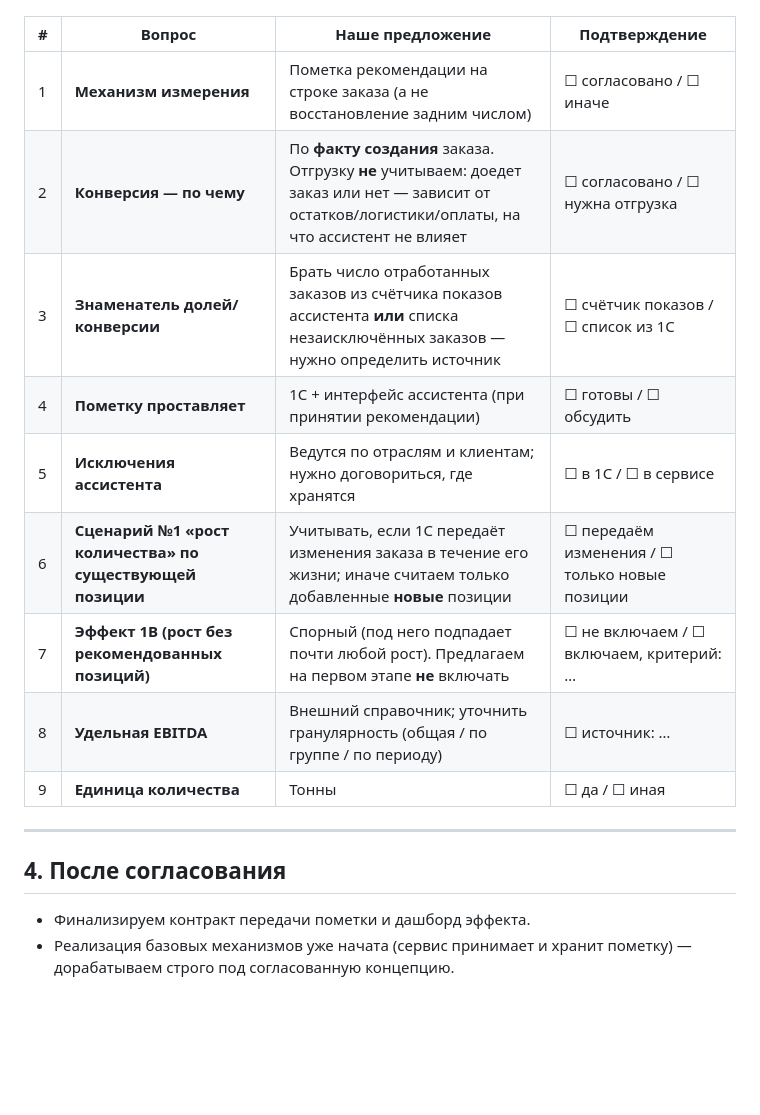
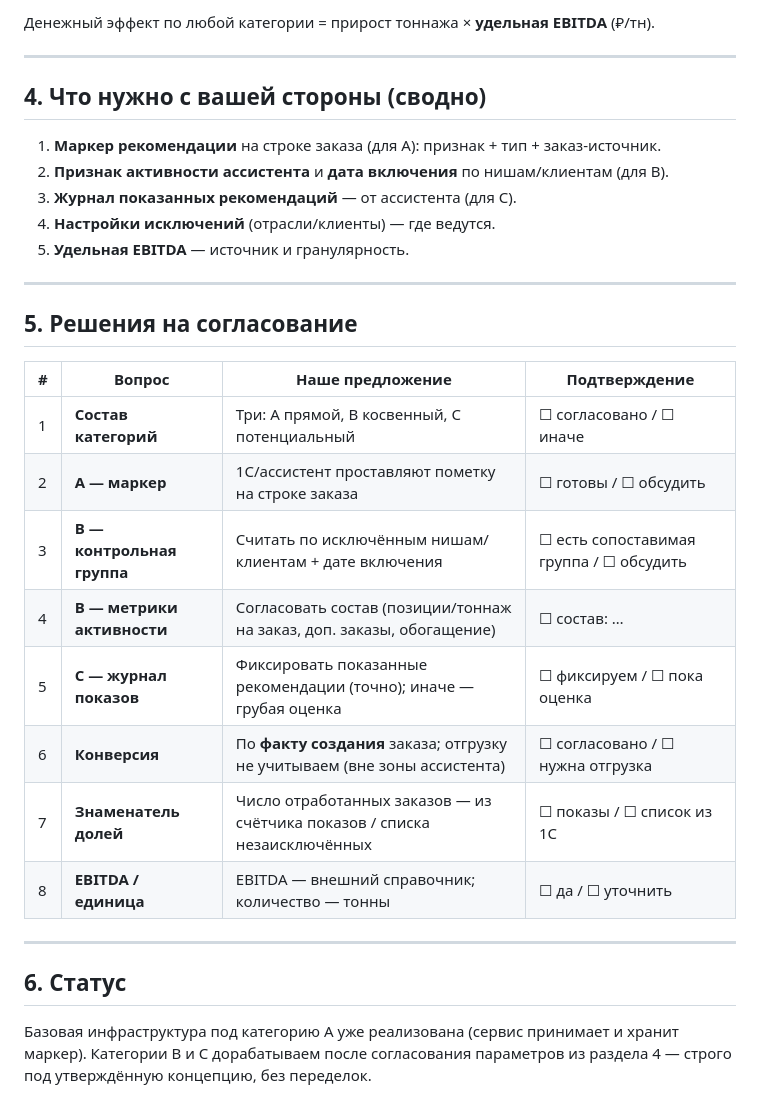
Before and after one commit to romfet/agsales, a Markdown page: docs/Заказчик/Согласование_концепции_эффекта.md, the part around one of its changes. Drawn GitHub-style; blank space fills up the shorter version.

```diff
--- a/docs/Заказчик/Согласование_концепции_эффекта.md
+++ b/docs/Заказчик/Согласование_концепции_эффекта.md
@@ -44,20 +64,34 @@
+Денежный эффект по любой категории = прирост тоннажа × **удельная EBITDA** (₽/тн).
+
+---
+
+## 4. Что нужно с вашей стороны (сводно)
+
+1. **Маркер рекомендации** на строке заказа (для A): признак + тип + заказ-источник.
+2. **Признак активности ассистента** и **дата включения** по нишам/клиентам (для B).
+3. **Журнал показанных рекомендаций** — от ассистента (для C).
+4. **Настройки исключений** (отрасли/клиенты) — где ведутся.
+5. **Удельная EBITDA** — источник и гранулярность.
+
+---
+
+## 5. Решения на согласование
 
 | # | Вопрос | Наше предложение | Подтверждение |
 |---|---|---|---|
-| 1 | **Механизм измерения** | Пометка рекомендации на строке заказа (а не восстановление задним числом) | ☐ согласовано / ☐ иначе |
-| 2 | **Конверсия — по чему** | По **факту создания** заказа. Отгрузку **не** учитываем: доедет заказ или нет — зависит от остатков/логистики/оплаты, на что ассистент не влияет | ☐ согласовано / ☐ нужна отгрузка |
-| 3 | **Знаменатель долей/конверсии** | Брать число отработанных заказов из счётчика показов ассистента **или** списка незаисключённых заказов — нужно определить источник | ☐ счётчик показов / ☐ список из 1С |
-| 4 | **Пометку проставляет** | 1С + интерфейс ассистента (при принятии рекомендации) | ☐ готовы / ☐ обсудить |
-| 5 | **Исключения ассистента** | Ведутся по отраслям и клиентам; нужно договориться, где хранятся | ☐ в 1С / ☐ в сервисе |
-| 6 | **Сценарий №1 «рост количества» по существующей позиции** | Учитывать, если 1С передаёт изменения заказа в течение его жизни; иначе считаем только добавленные **новые** позиции | ☐ передаём изменения / ☐ только новые позиции |
-| 7 | **Эффект 1B (рост без рекомендованных позиций)** | Спорный (под него подпадает почти любой рост). Предлагаем на первом этапе **не** включать | ☐ не включаем / ☐ включаем, критерий: … |
-| 8 | **Удельная EBITDA** | Внешний справочник; уточнить гранулярность (общая / по группе / по периоду) | ☐ источник: … |
-| 9 | **Единица количества** | Тонны | ☐ да / ☐ иная |
+| 1 | **Состав категорий** | Три: A прямой, B косвенный, C потенциальный | ☐ согласовано / ☐ иначе |
+| 2 | **A — маркер** | 1С/ассистент проставляют пометку на строке заказа | ☐ готовы / ☐ обсудить |
+| 3 | **B — контрольная группа** | Считать по исключённым нишам/клиентам + дате включения | ☐ есть сопоставимая группа / ☐ обсудить |
+| 4 | **B — метрики активности** | Согласовать состав (позиции/тоннаж на заказ, доп. заказы, обогащение) | ☐ состав: … |
+| 5 | **C — журнал показов** | Фиксировать показанные рекомендации (точно); иначе — грубая оценка | ☐ фиксируем / ☐ пока оценка |
+| 6 | **Конверсия** | По **факту создания** заказа; отгрузку не учитываем (вне зоны ассистента) | ☐ согласовано / ☐ нужна отгрузка |
+| 7 | **Знаменатель долей** | Число отработанных заказов — из счётчика показов / списка незаисключённых | ☐ показы / ☐ список из 1С |
+| 8 | **EBITDA / единица** | EBITDA — внешний справочник; количество — тонны | ☐ да / ☐ уточнить |
 
 ---
 
-## 4. После согласования
+## 6. Статус
 
-- Финализируем контракт передачи пометки и дашборд эффекта.
-- Реализация базовых механизмов уже начата (сервис принимает и хранит пометку) —
-  дорабатываем строго под согласованную концепцию.
+Базовая инфраструктура под категорию A уже реализована (сервис принимает и хранит
+маркер). Категории B и C дорабатываем после согласования параметров из раздела 4 —
+строго под утверждённую концепцию, без переделок.
```
Also changed, not shown: other parts of docs/Заказчик/Согласование_концепции_эффекта.md (+47 -27 lines).
